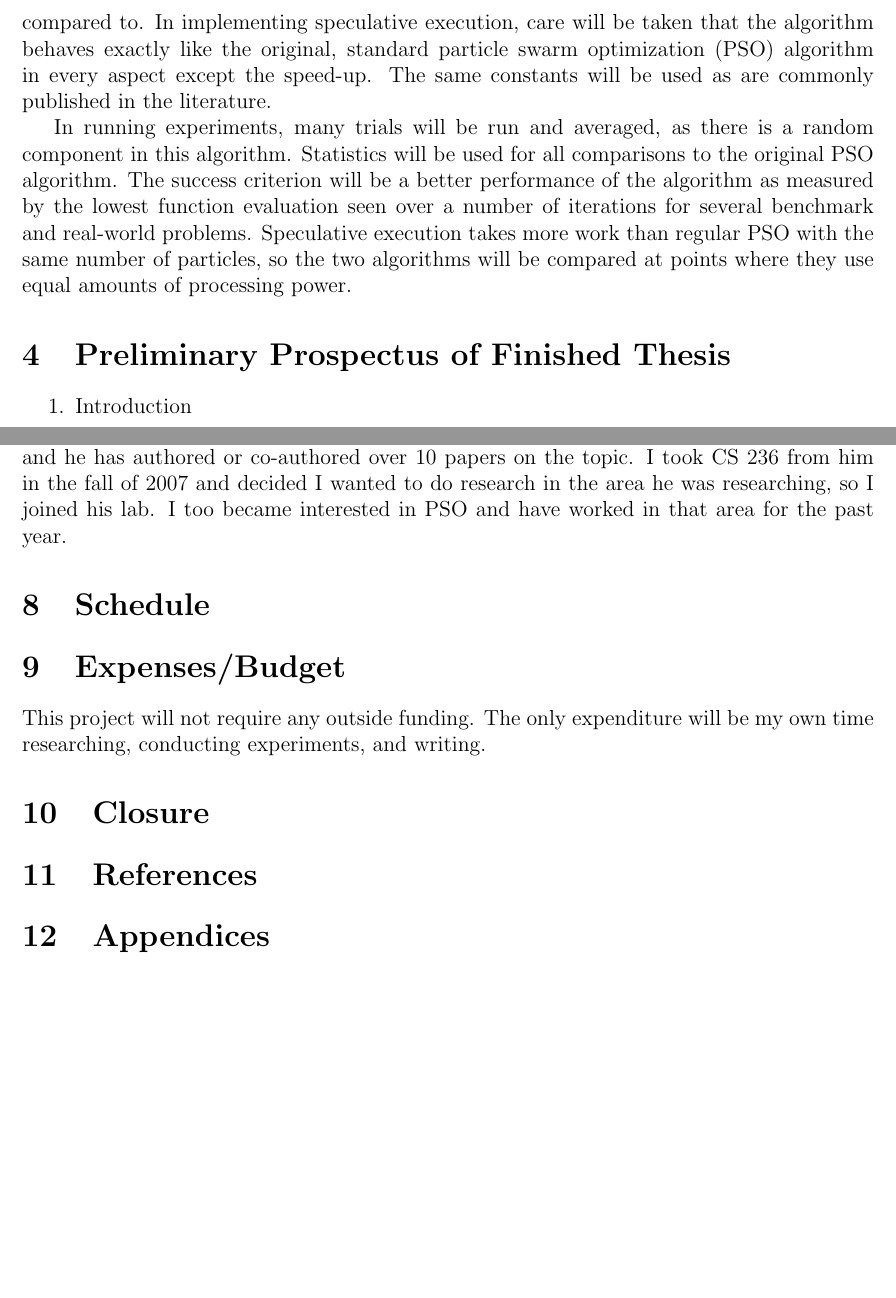
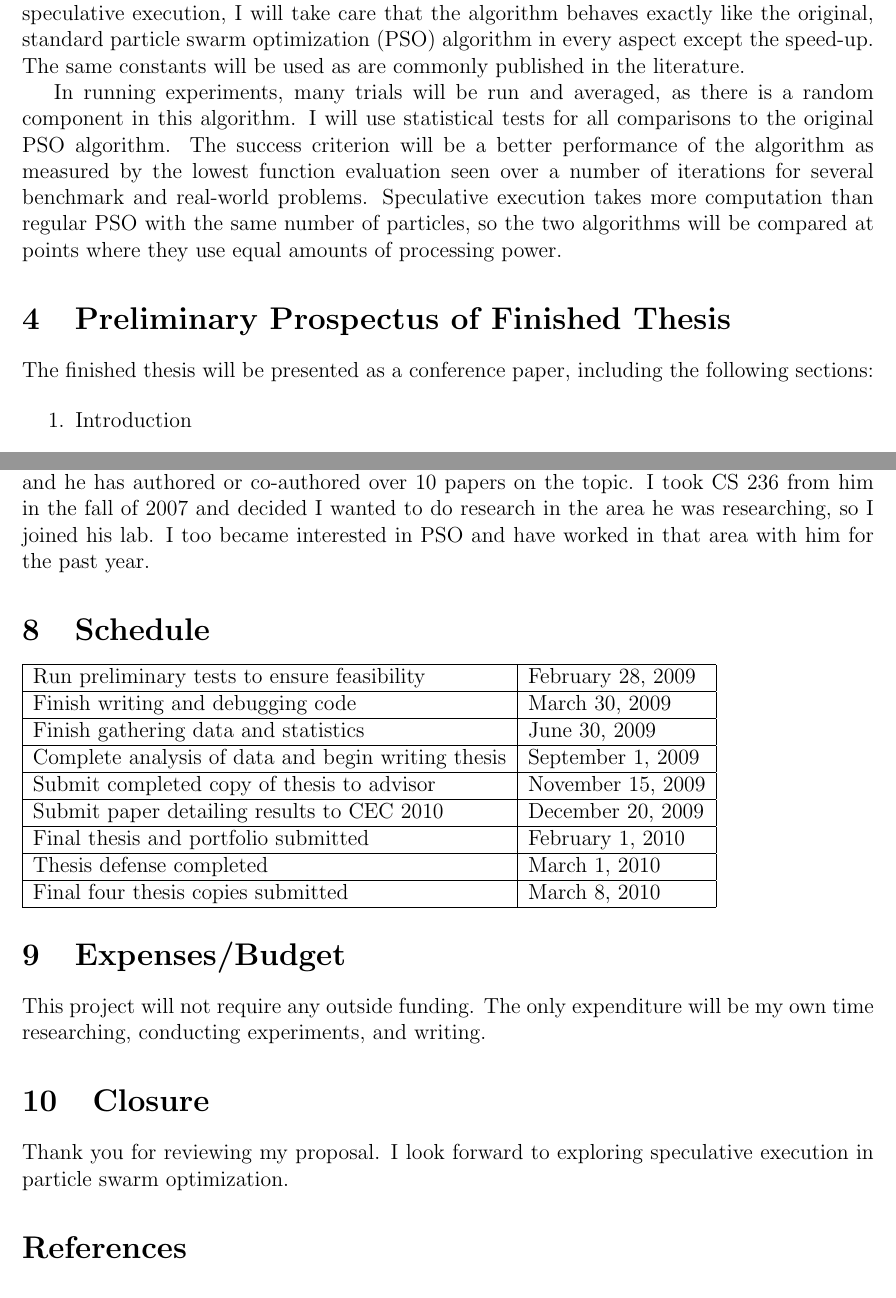
Before and after one commit to matt-gardner/byu_papers, a LaTeX thesis (honors_thesis/paper.tex): two parts of pages 2 and 3 of 3 before the commit and two parts of pages 2 and 4 of 4 after it, joined at a grey line, cut at the place of the change, the shorter picture padded with empty space. Compiled offline with pdfLaTeX.

Commit message:
Some revisions.

```diff
--- a/honors_thesis/paper.tex
+++ b/honors_thesis/paper.tex
@@ -46,19 +59,24 @@ experiments.  Research has been done to see what has been done in the field, to
-know what the results need to be compared to.  In implementing speculative
-execution, care will be taken that the algorithm behaves exactly like the
-original, standard particle swarm optimization (PSO) algorithm in every aspect
-except the speed-up.  The same constants will be used as are commonly published
-in the literature.
+experiments.  I have already read many conference papers on particle swarm
+optimization to know the current state of the field, so I will know what the
+results need to be compared to.  In implementing speculative execution, I will
+take care that the algorithm behaves exactly like the original, standard
+particle swarm optimization (PSO) algorithm in every aspect except the
+speed-up.  The same constants will be used as are commonly published in the
+literature.
 
 In running experiments, many trials will be run and averaged, as there is a
-random component in this algorithm.  Statistics will be used for all
+random component in this algorithm.  I will use statistical tests for all
 comparisons to the original PSO algorithm.  The success criterion will be a
 better performance of the algorithm as measured by the lowest function
 evaluation seen over a number of iterations for several benchmark and
-real-world problems.  Speculative execution takes more work than regular PSO
-with the same number of particles, so the two algorithms will be compared at
-points where they use equal amounts of processing power.
+real-world problems.  Speculative execution takes more computation than regular
+PSO with the same number of particles, so the two algorithms will be compared
+at points where they use equal amounts of processing power.
 
 \section{Preliminary Prospectus of Finished Thesis}
+
+The finished thesis will be presented as a conference paper, including the
+following sections:
 
 \begin{enumerate}
 \item Introduction
@@ -96,9 +175,32 @@ Three of his last five graduate students have done their graduate work in
 particle swarm optimization, and he has authored or co-authored over 10 papers
 on the topic.  I took CS 236 from him in the fall of 2007 and decided I wanted
 to do research in the area he was researching, so I joined his lab.  I too
-became interested in PSO and have worked in that area for the past year.
+became interested in PSO and have worked in that area with him for the past
+year.
 
 \section{Schedule}
+
+\begin{tabular}{|l|l|}
+\hline
+Run preliminary tests to ensure feasibility & February 28, 2009 \\
+\hline
+Finish writing and debugging code & March 30, 2009 \\
+\hline
+Finish gathering data and statistics & June 30, 2009 \\
+\hline
+Complete analysis of data and begin writing thesis & September 1, 2009 \\
+\hline
+Submit completed copy of thesis to advisor & November 15, 2009 \\
+\hline
+Submit paper detailing results to CEC 2010 & December 20, 2009 \\
+\hline
+Final thesis and portfolio submitted & February 1, 2010 \\
+\hline
+Thesis defense completed & March 1, 2010 \\
+\hline
+Final four thesis copies submitted & March 8, 2010 \\
+\hline
+\end{tabular}
 
 \section{Expenses/Budget}
 
@@ -107,6 +209,6 @@ will be my own time researching, conducting experiments, and writing.
 
 \section{Closure}
 
-\section{References}
+Thank you for reviewing my proposal.  I look forward to exploring speculative
+execution in particle swarm optimization.
 
-\section{Appendices}
```
Also changed, not shown: honors_thesis/paper.tex (86 more changed lines), 2 other files.
